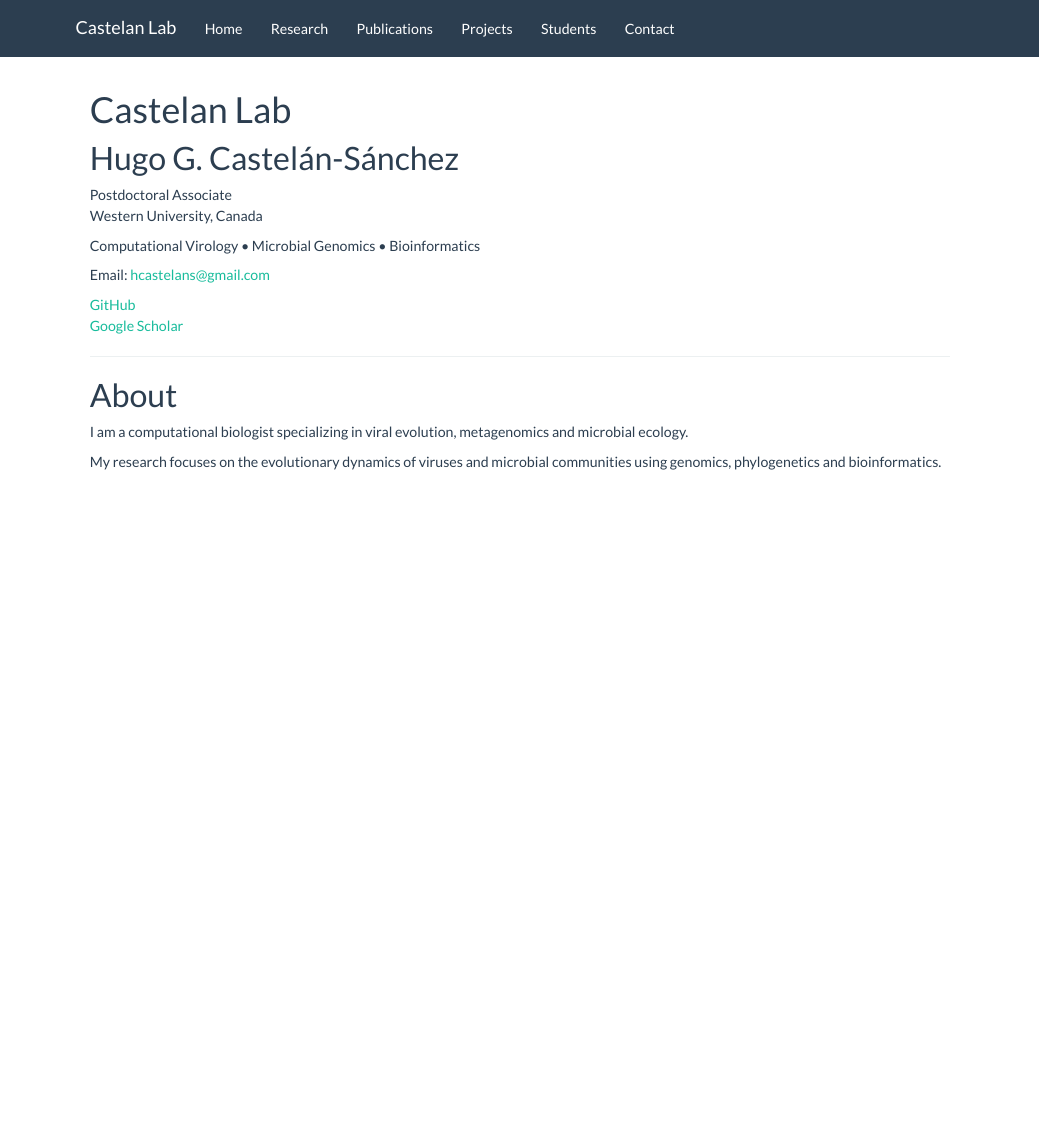
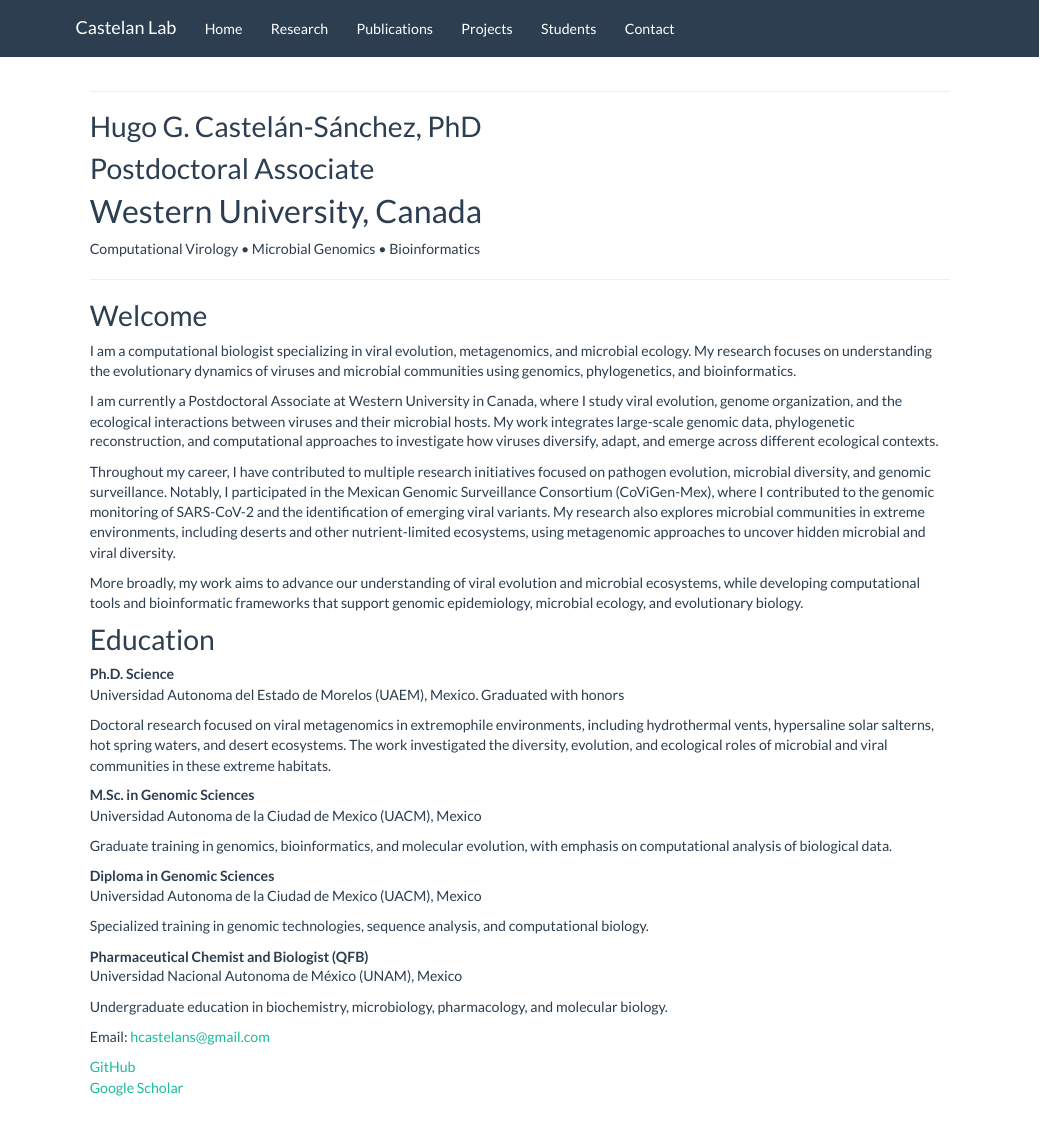
Before and after one commit to hugocastelan/castelan_lab, an R Markdown document (index.Rmd): the page in a window 1100 px wide, from its top. Rendered offline with R 4.5, knitr and Pandoc, with nearby package versions; a font, style sheet, LaTeX package, included part or bibliography that could not be used is replaced or left out.

Commit message:
rebuild website

```diff
--- a/index.Rmd
+++ b/index.Rmd
@@ -1,23 +1,48 @@
----
-title: "Castelan Lab"
 ---
 
-# Hugo G. Castelán-Sánchez
-
-Postdoctoral Associate
-Western University, Canada
+## Hugo G. Castelán-Sánchez, PhD
+## Postdoctoral Associate
+# Western University, Canada
 
 Computational Virology • Microbial Genomics • Bioinformatics
+
+---
+
+## Welcome
+
+I am a computational biologist specializing in viral evolution, metagenomics, and microbial ecology. My research focuses on understanding the evolutionary dynamics of viruses and microbial communities using genomics, phylogenetics, and bioinformatics.
+
+I am currently a Postdoctoral Associate at Western University in Canada, where I study viral evolution, genome organization, and the ecological interactions between viruses and their microbial hosts. My work integrates large-scale genomic data, phylogenetic reconstruction, and computational approaches to investigate how viruses diversify, adapt, and emerge across different ecological contexts.
+
+Throughout my career, I have contributed to multiple research initiatives focused on pathogen evolution, microbial diversity, and genomic surveillance. Notably, I participated in the Mexican Genomic Surveillance Consortium (CoViGen-Mex), where I contributed to the genomic monitoring of SARS-CoV-2 and the identification of emerging viral variants. My research also explores microbial communities in extreme environments, including deserts and other nutrient-limited ecosystems, using metagenomic approaches to uncover hidden microbial and viral diversity.
+
+More broadly, my work aims to advance our understanding of viral evolution and microbial ecosystems, while developing computational tools and bioinformatic frameworks that support genomic epidemiology, microbial ecology, and evolutionary biology.
+
+
+## Education
+
+**Ph.D. Science**
+Universidad Autonoma del Estado de Morelos (UAEM), Mexico. Graduated with honors
+
+Doctoral research focused on viral metagenomics in extremophile environments, including hydrothermal vents, hypersaline solar salterns, hot spring waters, and desert ecosystems. The work investigated the diversity, evolution, and ecological roles of microbial and viral communities in these extreme habitats.
+
+**M.Sc. in Genomic Sciences**
+Universidad Autonoma de la Ciudad de Mexico (UACM), Mexico
+
+Graduate training in genomics, bioinformatics, and molecular evolution, with emphasis on computational analysis of biological data.
+
+**Diploma in Genomic Sciences**
+Universidad Autonoma de la Ciudad de Mexico (UACM), Mexico
+
+Specialized training in genomic technologies, sequence analysis, and computational biology.
+
+**Pharmaceutical Chemist and Biologist (QFB)**
+Universidad Nacional Autonoma de México (UNAM), Mexico
+
+Undergraduate education in biochemistry, microbiology, pharmacology, and molecular biology.
+
 
 Email: hcastelans@gmail.com
 
 [GitHub](https://github.com/hugocastelan)
 [Google Scholar](https://scholar.google.es/citations?user=HlIT1ekAAAAJ)
-
----
-
-# About
-
-I am a computational biologist specializing in viral evolution, metagenomics and microbial ecology.
-
-My research focuses on the evolutionary dynamics of viruses and microbial communities using genomics, phylogenetics and bioinformatics.
```
Also changed, not shown: index.html, 1 other file.
